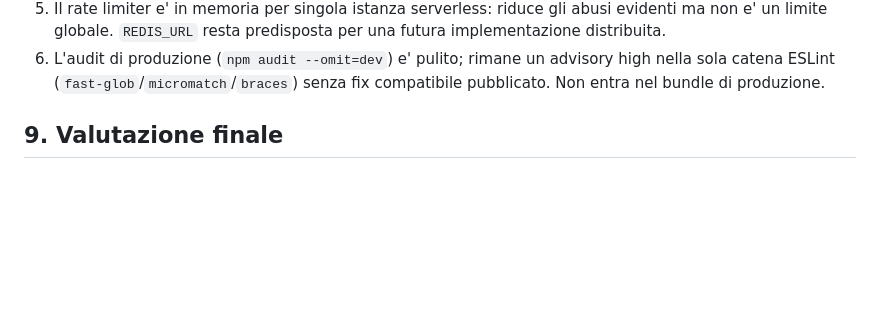
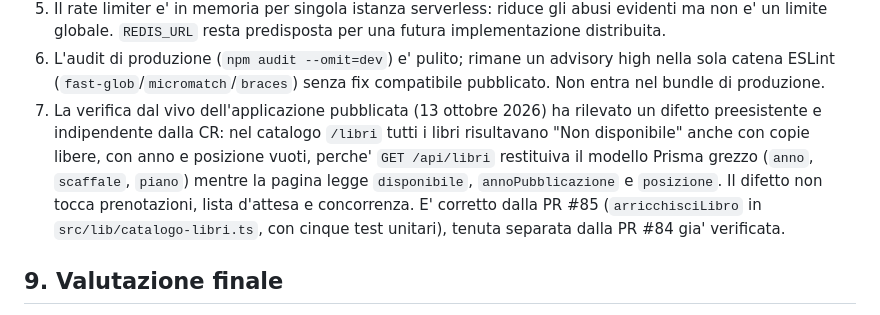
Before and after one commit to mariocelzo/biblioflow-app, a Markdown page: docs/report-finale.md, the part around the change. GitHub-like rendering; blank space fills up the shorter version.

```diff
--- a/docs/report-finale.md
+++ b/docs/report-finale.md
@@ -312,6 +312,15 @@ modificati, non come regressioni.
 6. L'audit di produzione (`npm audit --omit=dev`) e' pulito; rimane un advisory
    high nella sola catena ESLint (`fast-glob`/`micromatch`/`braces`) senza fix
    compatibile pubblicato. Non entra nel bundle di produzione.
+7. La verifica dal vivo dell'applicazione pubblicata (13 ottobre 2026) ha
+   rilevato un difetto preesistente e indipendente dalla CR: nel catalogo
+   `/libri` tutti i libri risultavano "Non disponibile" anche con copie libere,
+   con anno e posizione vuoti, perche' `GET /api/libri` restituiva il modello
+   Prisma grezzo (`anno`, `scaffale`, `piano`) mentre la pagina legge
+   `disponibile`, `annoPubblicazione` e `posizione`. Il difetto non tocca
+   prenotazioni, lista d'attesa e concorrenza. E' corretto dalla PR #85
+   (`arricchisciLibro` in `src/lib/catalogo-libri.ts`, con cinque test
+   unitari), tenuta separata dalla PR #84 gia' verificata.
 
 ## 9. Valutazione finale
 
```
Also changed, not shown: docs/stato-consegna-2026-10-13.md (+10 -0 lines), 1 other file.
